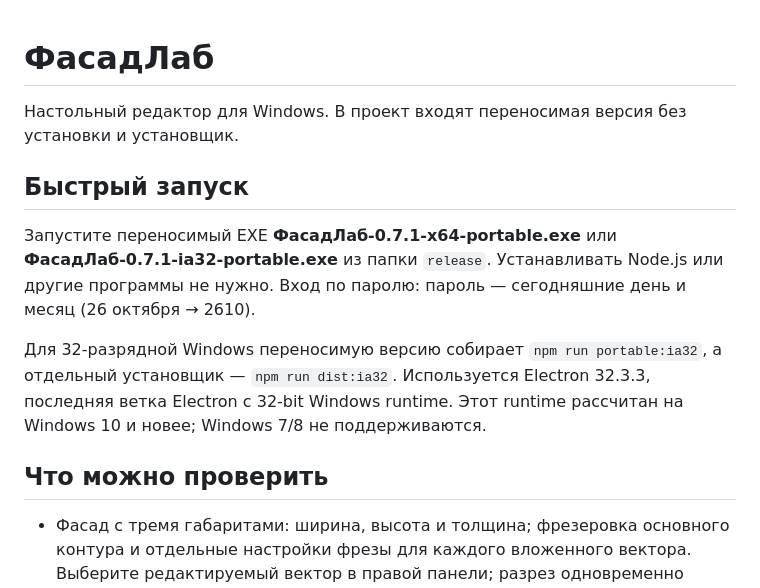
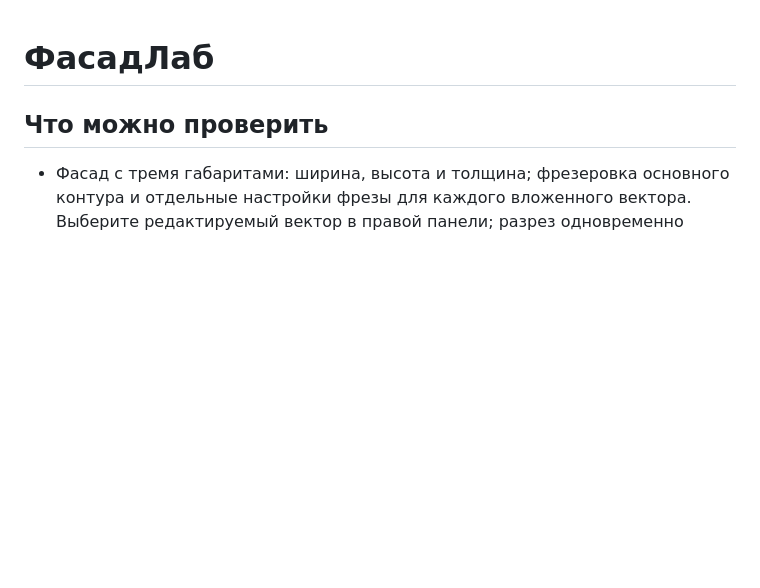
Before and after one commit to lexilexiko/0N3P0rK-Facade-Lab, a Markdown page: README.md, the part around the change. GitHub-like rendering; blank space fills up the shorter version.

```diff
--- a/README.md
+++ b/README.md
@@ -1,12 +1,4 @@
 # ФасадЛаб
-
-Настольный редактор для Windows. В проект входят переносимая версия без установки и установщик.
-
-## Быстрый запуск
-
-Запустите переносимый EXE **ФасадЛаб-0.7.1-x64-portable.exe** или **ФасадЛаб-0.7.1-ia32-portable.exe** из папки `release`. Устанавливать Node.js или другие программы не нужно. Вход по паролю: пароль — сегодняшние день и месяц (26 октября → 2610).
-
-Для 32-разрядной Windows переносимую версию собирает `npm run portable:ia32`, а отдельный установщик — `npm run dist:ia32`. Используется Electron 32.3.3, последняя ветка Electron с 32-bit Windows runtime. Этот runtime рассчитан на Windows 10 и новее; Windows 7/8 не поддерживаются.
 
 ## Что можно проверить
 
```
